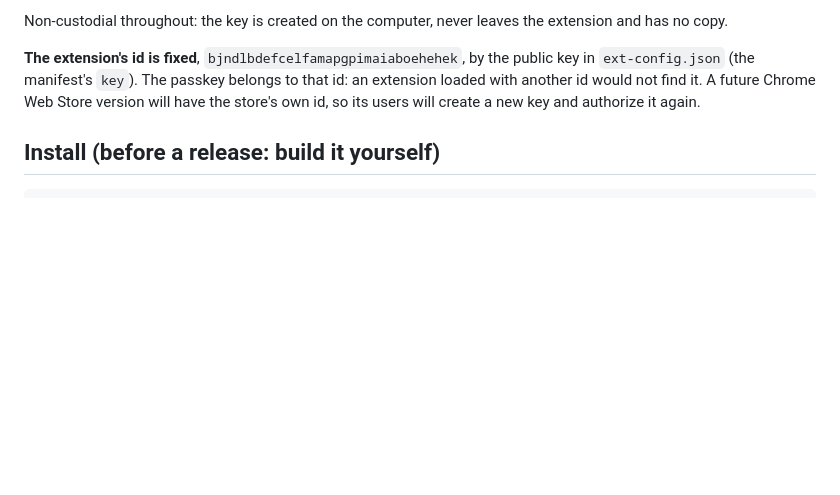
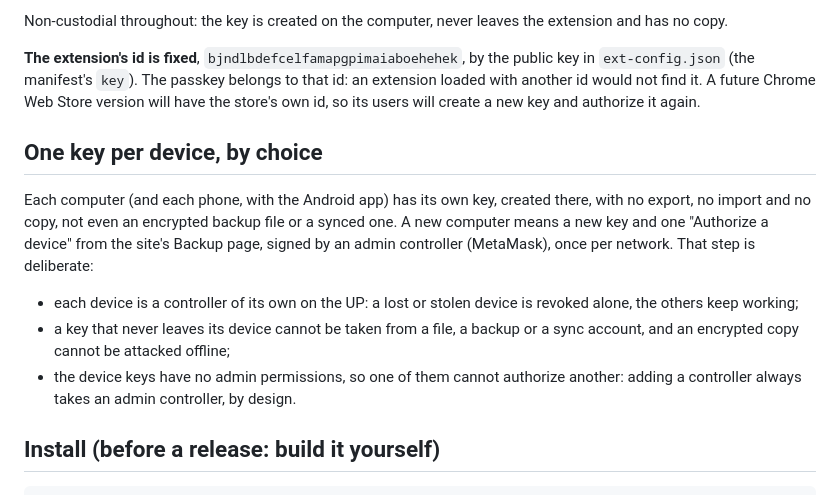
Before and after one commit to ChainIntegrate/up-wallet-extension, a Markdown page: README.md, the part around the change. Drawn GitHub-style; blank space fills up the shorter version.

Commit message:
README: one key per device, a documented choice (no export, import or sync of the key)
Co-Authored-By: Claude Opus 5.5 <noreply@anthropic.com>
Claude-Session: https://claude.ai/code/session_01LyvXroLy77GnnctsMuDW8x

````diff
--- a/README.md
+++ b/README.md
@@ -71,6 +71,20 @@ Non-custodial throughout: the key is created on the computer, never leaves the e
 it. A future Chrome Web Store version will have the store's own id, so its users will create a new key and
 authorize it again.
 
+## One key per device, by choice
+
+Each computer (and each phone, with the Android app) has its own key, created there, with no export, no
+import and no copy, not even an encrypted backup file or a synced one. A new computer means a new key and one
+"Authorize a device" from the site's Backup page, signed by an admin controller (MetaMask), once per network.
+That step is deliberate:
+
+- each device is a controller of its own on the UP: a lost or stolen device is revoked alone, the others keep
+  working;
+- a key that never leaves its device cannot be taken from a file, a backup or a sync account, and an
+  encrypted copy cannot be attacked offline;
+- the device keys have no admin permissions, so one of them cannot authorize another: adding a controller
+  always takes an admin controller, by design.
+
 ## Install (before a release: build it yourself)
 
 ```
````
